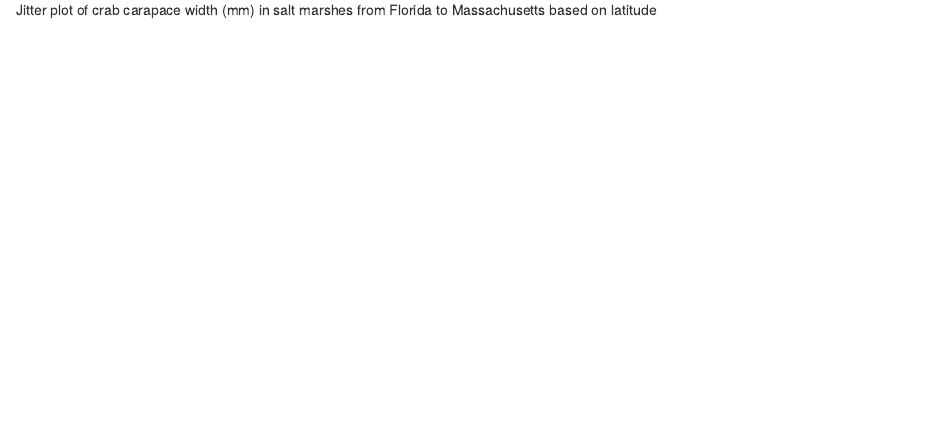
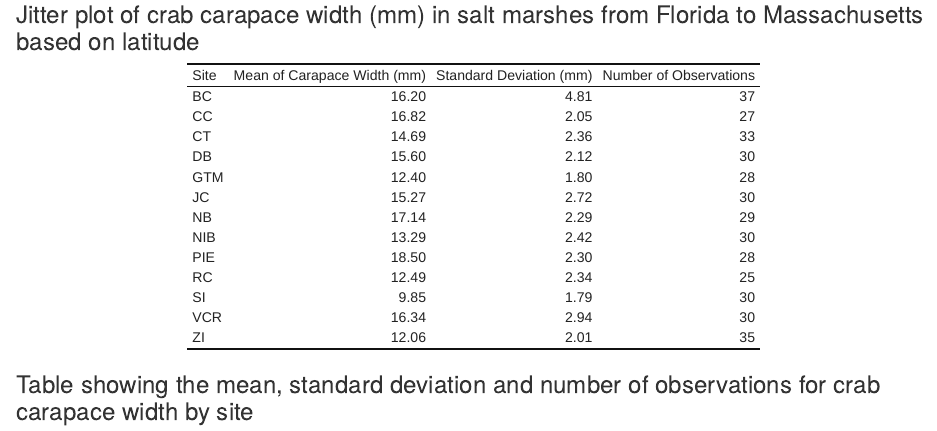
Before and after one commit to desik23/fiddler-crab-sizes, an R Markdown document (docs/fiddler_crab_tasks.Rmd): the page in a window 1100 px wide, from 620 px down before the commit and from 630 px down after it, so that both start at the same text. Rendered offline with R 4.5, knitr and Pandoc, with nearby package versions; code that draws random numbers runs with fixed seeds of ours; column names are cleaned by a stand-in for the janitor package.

Commit message:
Table of mean,sd,count

````diff
--- a/docs/fiddler_crab_tasks.Rmd
+++ b/docs/fiddler_crab_tasks.Rmd
@@ -29,4 +30,20 @@ crabs_plot <- ggplot(fiddler_crab_clean, aes(x = latitude, y = carapace_width))
 
 crabs_plot
 ```
-Jitter plot of crab carapace width (mm) in salt marshes from Florida to Massachusetts based on latitude
+
+### Jitter plot of crab carapace width (mm) in salt marshes from Florida to Massachusetts based on latitude
+
+```{r echo=FALSE}
+summary_carpace <- fiddler_crab_clean %>%
+  group_by(site) %>%
+  summarize(mean = round(mean(carapace_width),2), sd = round(sd(carapace_width),2), n = n())
+
+summary_table_carp <- summary_carpace %>%
+  kable(col.names = c("Site", "Mean of Carapace Width (mm)", "Standard Deviation (mm)", "Number of Observations")) %>%
+  kable_classic(full_width = FALSE)
+
+
+summary_table_carp
+
+```
+### Table showing the mean, standard deviation and number of observations for crab carapace width by site
````
Also changed, not shown: docs/fiddler_crab_tasks.Rmd (1 more changed lines), 1 other file.
